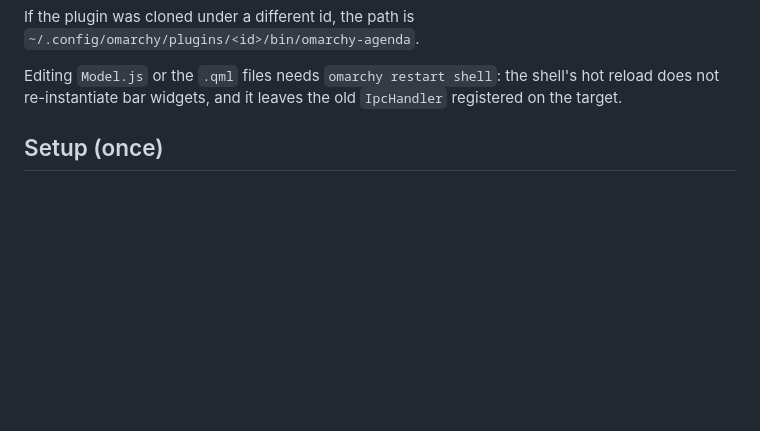
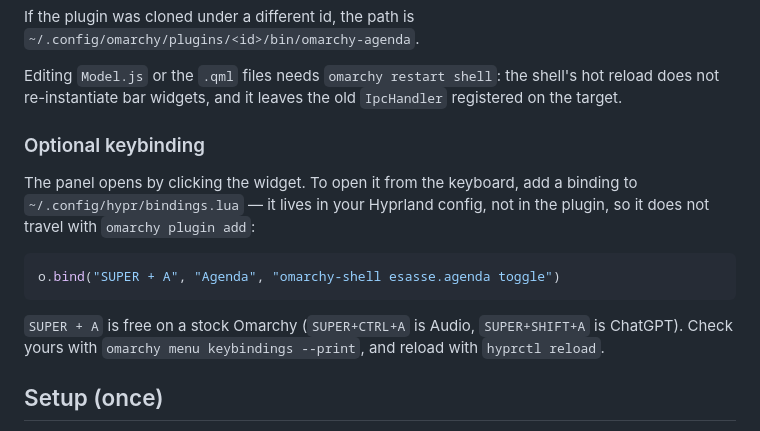
Before and after one commit to esasse/omarchy-agenda, a Markdown page: README.md, the part around the change. GitHub-like rendering; blank space fills up the shorter version.

Commit message:
Document the optional SUPER+A keybinding
The binding lives in the user's ~/.config/hypr/bindings.lua, so it does not
travel with `omarchy plugin add` — the README now carries the line, why
SUPER+A is a safe default on stock Omarchy, and how to check for conflicts.

Co-Authored-By: Claude Opus 5 <noreply@anthropic.com>

````diff
--- a/README.md
+++ b/README.md
@@ -44,6 +44,20 @@ If the plugin was cloned under a different id, the path is
 Editing `Model.js` or the `.qml` files needs `omarchy restart shell`: the
 shell's hot reload does not re-instantiate bar widgets, and it leaves the old
 `IpcHandler` registered on the target.
+
+### Optional keybinding
+
+The panel opens by clicking the widget. To open it from the keyboard, add a
+binding to `~/.config/hypr/bindings.lua` — it lives in your Hyprland config,
+not in the plugin, so it does not travel with `omarchy plugin add`:
+
+```lua
+o.bind("SUPER + A", "Agenda", "omarchy-shell esasse.agenda toggle")
+```
+
+`SUPER + A` is free on a stock Omarchy (`SUPER+CTRL+A` is Audio,
+`SUPER+SHIFT+A` is ChatGPT). Check yours with
+`omarchy menu keybindings --print`, and reload with `hyprctl reload`.
 
 ## Setup (once)
 
````
